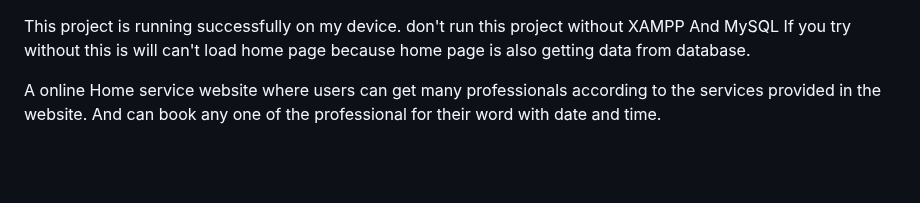
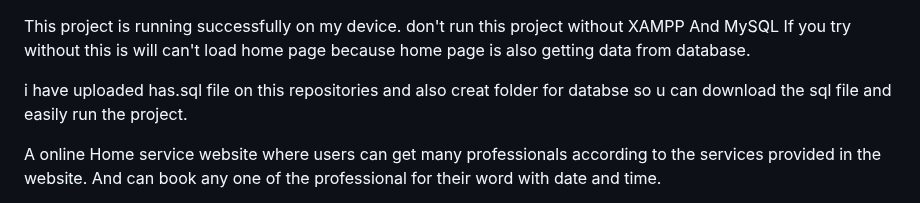
Before and after one commit to gohilrahulv/Java-Workspace-, a Markdown page: Project /HomeServiceAgency/README.md, the part around the change. GitHub-like rendering; blank space fills up the shorter version.

```diff
--- a/Project /HomeServiceAgency/README.md
+++ b/Project /HomeServiceAgency/README.md
@@ -1,4 +1,6 @@
 This project is running successfully on my device. don't run this project without XAMPP And MySQL If you try without this is will can't load home page because home page is also getting data from database.
+
+i have uploaded has.sql file on this repositories and also creat folder for databse so u can download the sql file and easily run the project.
 
 A online Home service website where users can get many professionals according to the services provided in the website. And can book any one of the professional for their word with date and time.
 
```
